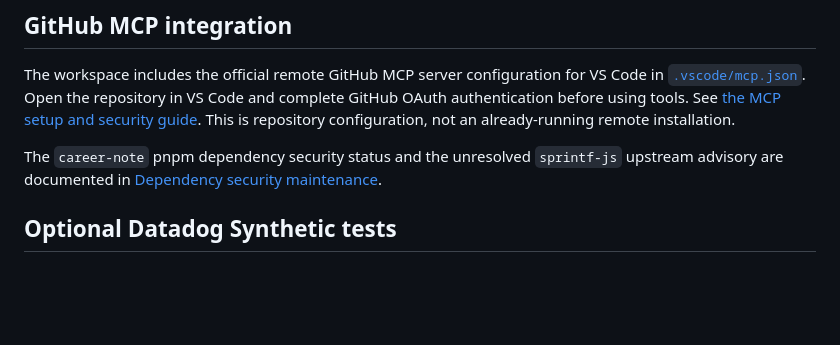
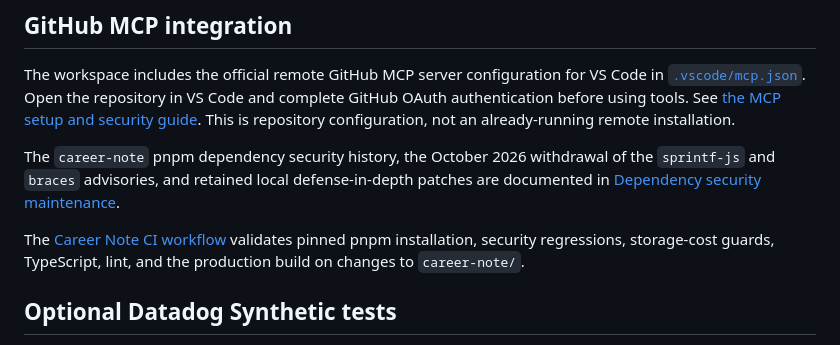
Before and after one commit to koreatest12/codex, a Markdown page: README.md, the part around the change. GitHub-like rendering; blank space fills up the shorter version.

Commit message:
docs: link frontend CI and corrected withdrawal status

```diff
--- a/README.md
+++ b/README.md
@@ -306,9 +306,14 @@ in VS Code and complete GitHub OAuth authentication before using tools.
 See [the MCP setup and security guide](docs/GITHUB-MCP.md).
 This is repository configuration, not an already-running remote installation.
 
-The `career-note` pnpm dependency security status and the unresolved
-`sprintf-js` upstream advisory are documented in
+The `career-note` pnpm dependency security history, the October 2026
+withdrawal of the `sprintf-js` and `braces` advisories, and retained local
+defense-in-depth patches are documented in
 [Dependency security maintenance](career-note/SECURITY-DEPENDENCIES.md).
+
+The [Career Note CI workflow](.github/workflows/career-note-ci.yml) validates
+pinned pnpm installation, security regressions, storage-cost guards,
+TypeScript, lint, and the production build on changes to `career-note/`.
 
 ## Optional Datadog Synthetic tests
 
```
